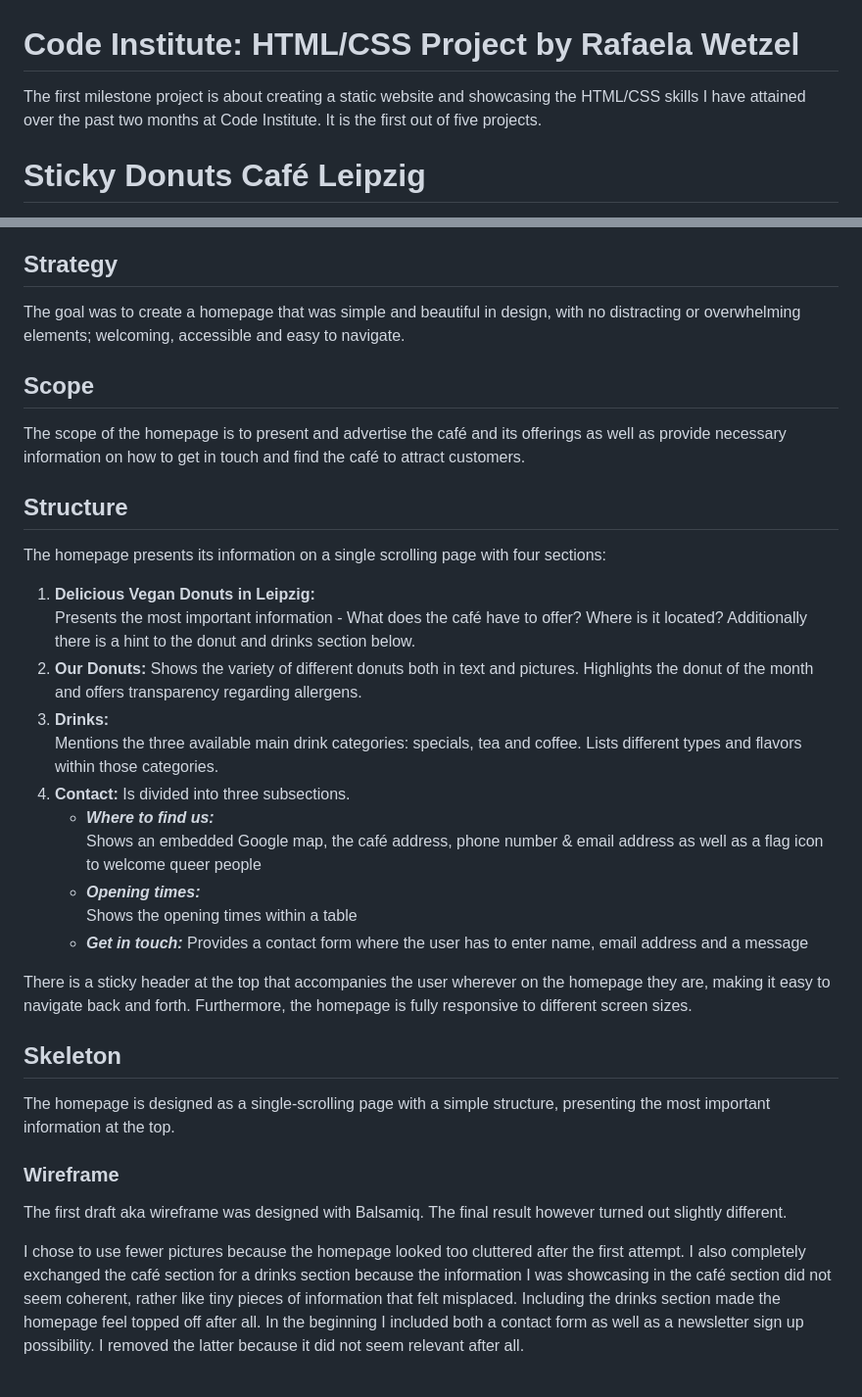
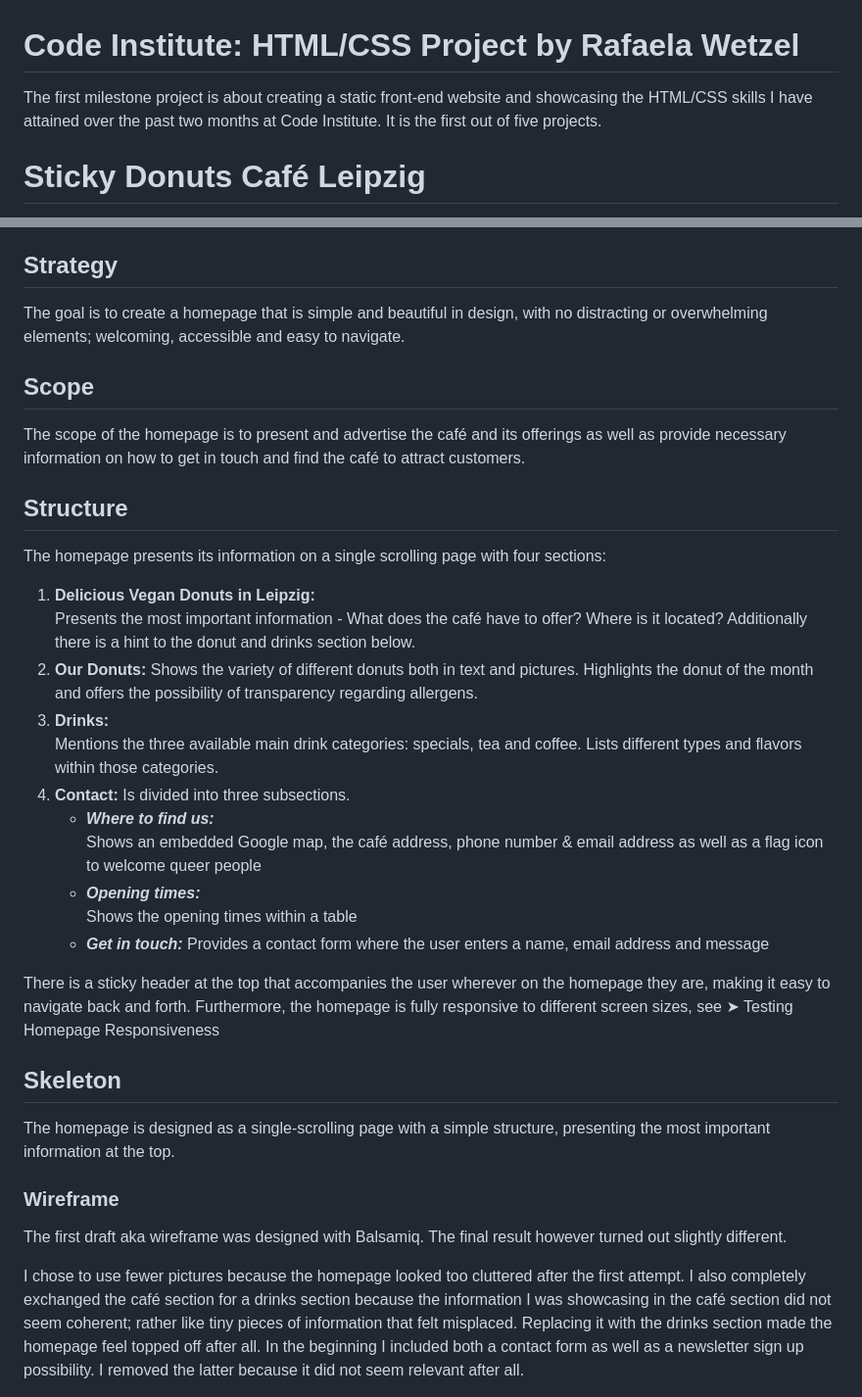
Before and after one commit to Rafaela-Wetzel/sticky-donuts, a Markdown page: README.md, 2 parts joined by grey strips. Shown: that part at 98% size. Drawn GitHub-style.

Commit message:
Adjust small details in the README

```diff
--- a/README.md
+++ b/README.md
@@ -1,6 +1,6 @@
 # Code Institute: HTML/CSS Project by Rafaela Wetzel
 
-The first milestone project is about creating a static website and showcasing the HTML/CSS skills I have attained over the past two months at Code Institute. It is the first out of five projects.
+The first milestone project is about creating a static front-end website and showcasing the HTML/CSS skills I have attained over the past two months at Code Institute. It is the first out of five projects.
 
 # Sticky Donuts Café Leipzig
 
@@ -74,7 +74,7 @@ The target group is people who...
 
 ## Strategy
 
-The goal was to create a homepage that was simple and beautiful in design, with no distracting or overwhelming elements; welcoming, accessible and easy to navigate.
+The goal is to create a homepage that is simple and beautiful in design, with no distracting or overwhelming elements; welcoming, accessible and easy to navigate.
 
 ## Scope
 
@@ -87,7 +87,7 @@ The homepage presents its information on a single scrolling page with four secti
 1. **Delicious Vegan Donuts in Leipzig:**
 Presents the most important information - What does the café have to offer? Where is it located? Additionally there is a hint to the donut and drinks section below.
 2. **Our Donuts:**
-Shows the variety of different donuts both in text and pictures. Highlights the donut of the month and offers transparency regarding allergens.
+Shows the variety of different donuts both in text and pictures. Highlights the donut of the month and offers the possibility of transparency regarding allergens.
 3. **Drinks:**
 Mentions the three available main drink categories: specials, tea and coffee. Lists different types and flavors within those categories.
 4. **Contact:**
@@ -97,9 +97,9 @@ Is divided into three subsections.
    - **_Opening times:_**
    Shows the opening times within a table
    - **_Get in touch:_**
-   Provides a contact form where the user has to enter name, email address and a message
+   Provides a contact form where the user enters a name, email address and message
 
-There is a sticky header at the top that accompanies the user wherever on the homepage they are, making it easy to navigate back and forth. Furthermore, the homepage is fully responsive to different screen sizes.
+There is a sticky header at the top that accompanies the user wherever on the homepage they are, making it easy to navigate back and forth. Furthermore, the homepage is fully responsive to different screen sizes, see ➤ Testing Homepage Responsiveness
 
 ## Skeleton
 
@@ -109,7 +109,7 @@ The homepage is designed as a single-scrolling page with a simple structure, pre
 
 The first draft aka wireframe was designed with Balsamiq. The final result however turned out slightly different.
 
-I chose to use fewer pictures because the homepage looked too cluttered after the first attempt. I also completely exchanged the café section for a drinks section because the information I was showcasing in the café section did not seem coherent, rather like tiny pieces of information that felt misplaced. Including the drinks section made the homepage feel topped off after all. In the beginning I included both a contact form as well as a newsletter sign up possibility. I removed the latter because it did not seem relevant after all.
+I chose to use fewer pictures because the homepage looked too cluttered after the first attempt. I also completely exchanged the café section for a drinks section because the information I was showcasing in the café section did not seem coherent; rather like tiny pieces of information that felt misplaced. Replacing it with the drinks section made the homepage feel topped off after all. In the beginning I included both a contact form as well as a newsletter sign up possibility. I removed the latter because it did not seem relevant after all.
 
 <img src="assets/readme-assets/sticky-donuts-wireframe.png" style="height:40rem; width:25rem;" alt="A picture of a wireframe first draft made with Balsamiq for the Sticky Donuts homepage">
 
```
Also changed, not shown: other parts of README.md (+1 -1 lines).
